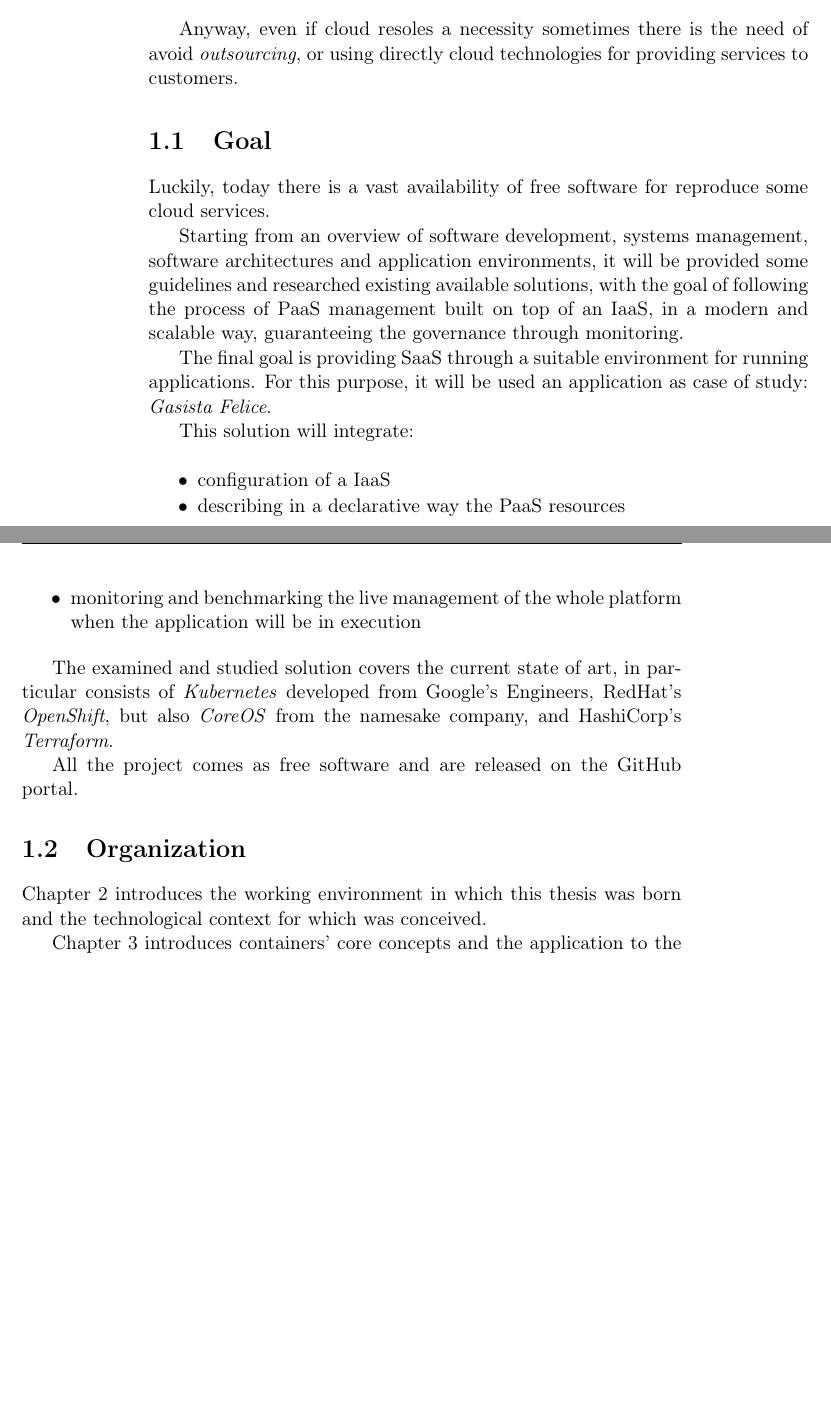
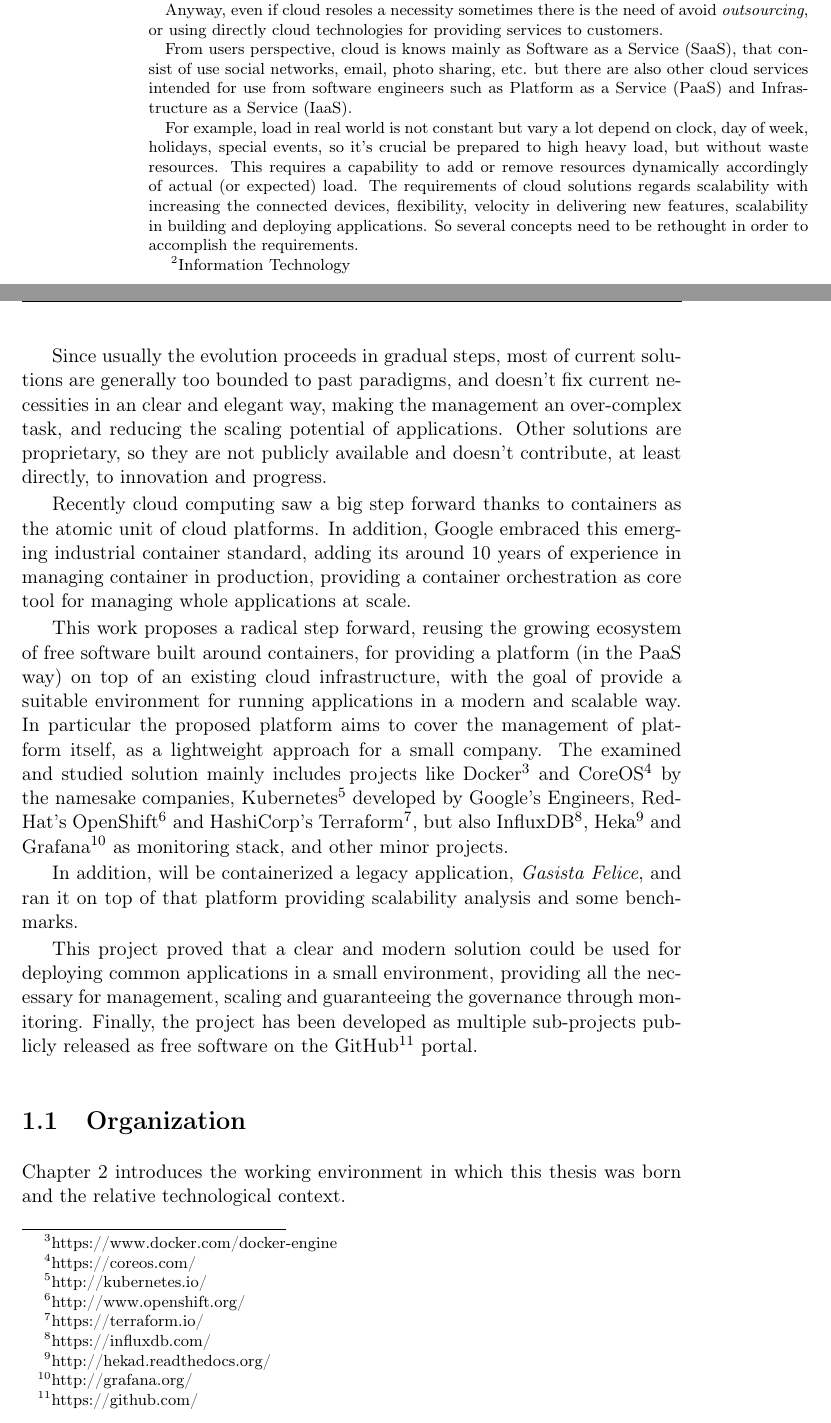
Before and after one commit to espositocloud/thesis, a LaTeX thesis (thesis.tex, which reads chapter1.tex): two parts of pages 9 and 10 of 85 before the commit and two parts of pages 9 and 10 of 87 after it, joined at a grey line, cut so that both start at the same text, the shorter picture padded with empty space. Compiled offline with pdfLaTeX; a LaTeX package or settings file that is missing is left out.

Commit message:
Update on Overleaf.

```diff
--- a/chapter1.tex
+++ b/chapter1.tex
@@ -6 +4,8 @@ different kind of services, depends on abstraction level:
 
+Cloud computing and storage solutions provide users and enterprises with various capabilities to store and process their data in third-party data centers. It relies on sharing of resources to achieve coherence and economies of scale, similar to a utility (like the electricity grid) over a network. At the foundation of cloud computing is the broader concept of converged infrastructure and shared services.
+
+Source: Cloud Computing on Wikipedia\cite{CloudComputing}
+
+\textit{Infrastructure as a Service} (IaaS) for raw compute, network, storage and other low-level needs
+\textit{Platform as a Service} (PaaS) for running applications by software developers
+\textit{Software as a Service} (SaaS) for provide applications to end users
@@ -19,49 +12,27 @@ different kind of services, depends on abstraction level:
 
 Anyway, even if cloud resoles a necessity sometimes there is the need of
-avoid \emph{outsourcing}, or using directly cloud technologies for
+avoid \textit{outsourcing}, or using directly cloud technologies for
 providing services to customers.
 
-\section{Goal}\label{goal}
+From users perspective, cloud is knows mainly as Software as a Service (SaaS), that consist of use social networks, email, photo sharing, etc. but there are also other cloud services intended for use from software engineers such as Platform as a Service (PaaS) and Infrastructure as a Service (IaaS).
 
-Luckily, today there is a vast availability of free software for
-reproduce some cloud services.
+For example, load in real world is not constant but vary a lot depend on clock, day of week, holidays, special events, so it's crucial be prepared to high heavy load, but without waste resources. This requires a capability to add or remove resources dynamically accordingly of actual (or expected) load. The requirements of cloud solutions regards scalability with increasing the connected devices, flexibility, velocity in delivering new features, scalability in building and deploying applications. So several concepts need to be rethought in order to accomplish the requirements.
 
-Starting from an overview of software development, systems management,
-software architectures and application environments, it will be provided
-some guidelines and researched existing available solutions, with the
-goal of following the process of PaaS management built on top of an
-IaaS, in a modern and scalable way, guaranteeing the governance through
-monitoring.
+} emerged for offering services like mail exchange and search engines.  In last decade,  the exponential increment of connections, connected devices and people led to the need of services for collaborative work and of data synchronization between more devices, introducing new challenges.
 
-The final goal is providing SaaS through a suitable environment for
-running applications. For this purpose, it will be used an application
-as case of study: \emph{Gasista Felice}.
+Today cloud computing technologies are driving the evolution of IT\footnote{Information Technology} on several points of views, leading to modern ways of managing software development and deployments processes, but also of the application architectures their own.
 
-This solution will integrate:
+Since usually the evolution proceeds in gradual steps, most of current solutions are generally too bounded to past paradigms, and doesn't fix current necessities in an clear and elegant way, making the management an over-complex task, and reducing the scaling potential of applications.  Other solutions are proprietary, so they are not publicly available and doesn't contribute, at least directly, to innovation and progress.
 
-\begin{itemize}
-\itemsep1pt\parskip0pt\parsep0pt
-\item
-  configuration of a IaaS
-\item
-  describing in a declarative way the PaaS resources
-\item
-  monitoring and benchmarking the live management of the whole platform
-  when the application will be in execution
-\end{itemize}
+Recently cloud computing saw a big step forward thanks to containers as the atomic unit of cloud platforms.  In addition, Google embraced this emerging industrial container standard, adding its around 10 years of experience in managing container in production, providing a container orchestration as core tool for managing whole applications at scale.
 
-The examined and studied solution covers the current state of art, in
-particular consists of \emph{Kubernetes} developed from Google's
-Engineers, RedHat's \emph{OpenShift}, but also \emph{CoreOS} from the
-namesake company, and HashiCorp's \emph{Terraform}.
+This work proposes a radical step forward, reusing the growing ecosystem of free software built around containers, for providing a platform (in the PaaS way) on top of an existing cloud infrastructure, with the goal of provide a suitable environment for running applications in a modern and scalable way.  In particular the proposed platform aims to cover the management of platform itself, as a lightweight approach for a small company.  The examined and studied solution mainly includes projects like Docker\footnote{https://www.docker.com/docker-engine} and CoreOS\footnote{https://coreos.com/} by the namesake companies, Kubernetes\footnote{http://kubernetes.io/} developed by Google's Engineers, RedHat's OpenShift\footnote{http://www.openshift.org/} and HashiCorp's Terraform\footnote{https://terraform.io/}, but also InfluxDB\footnote{https://influxdb.com/}, Heka\footnote{http://hekad.readthedocs.org/} and Grafana\footnote{http://grafana.org/} as monitoring stack, and other minor projects.
 
-All the project comes as free software and are released on the GitHub
-portal.
+In addition, will be  containerized a legacy application, \textit{Gasista Felice}, and ran it on top of that platform providing scalability analysis and some benchmarks.
+
+This project proved that a clear and modern solution could be used for deploying common applications in a small environment, providing all the necessary for management, scaling and guaranteeing the governance through monitoring.  Finally, the project has been developed as multiple sub-projects publicly released as free software on the GitHub\footnote{https://github.com/} portal.
 
 \section{Organization}\label{organization}
 
-Chapter 2 introduces the working environment in which this thesis was
-born and the technological context for which was conceived.
+Chapter 2 introduces the working environment in which this thesis was born and the relative technological context.
 
-Chapter 3 introduces containers' core concepts and the application to
-the use case.
--- a/thesis.tex
+++ b/thesis.tex
@@ -7,7 +7,6 @@
 \usepackage[\lingua]{babel}
 \usepackage{longtable}
 \usepackage{booktabs}
-\usepackage{hyperref}
 
 \begin{document}
 
```
Also changed, not shown: chapter3.tex (+2 -9 lines), chapter1.tex (26 more changed lines).
